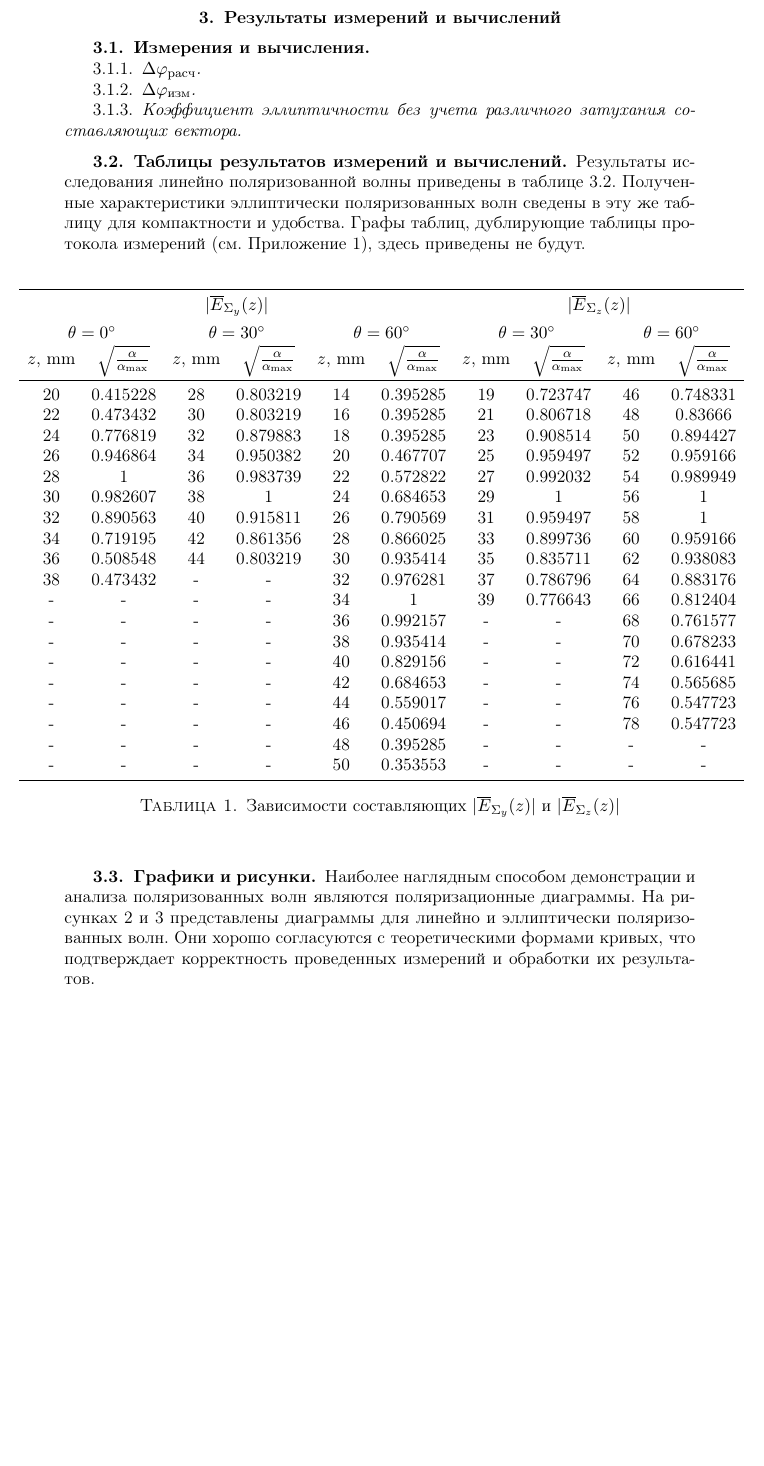
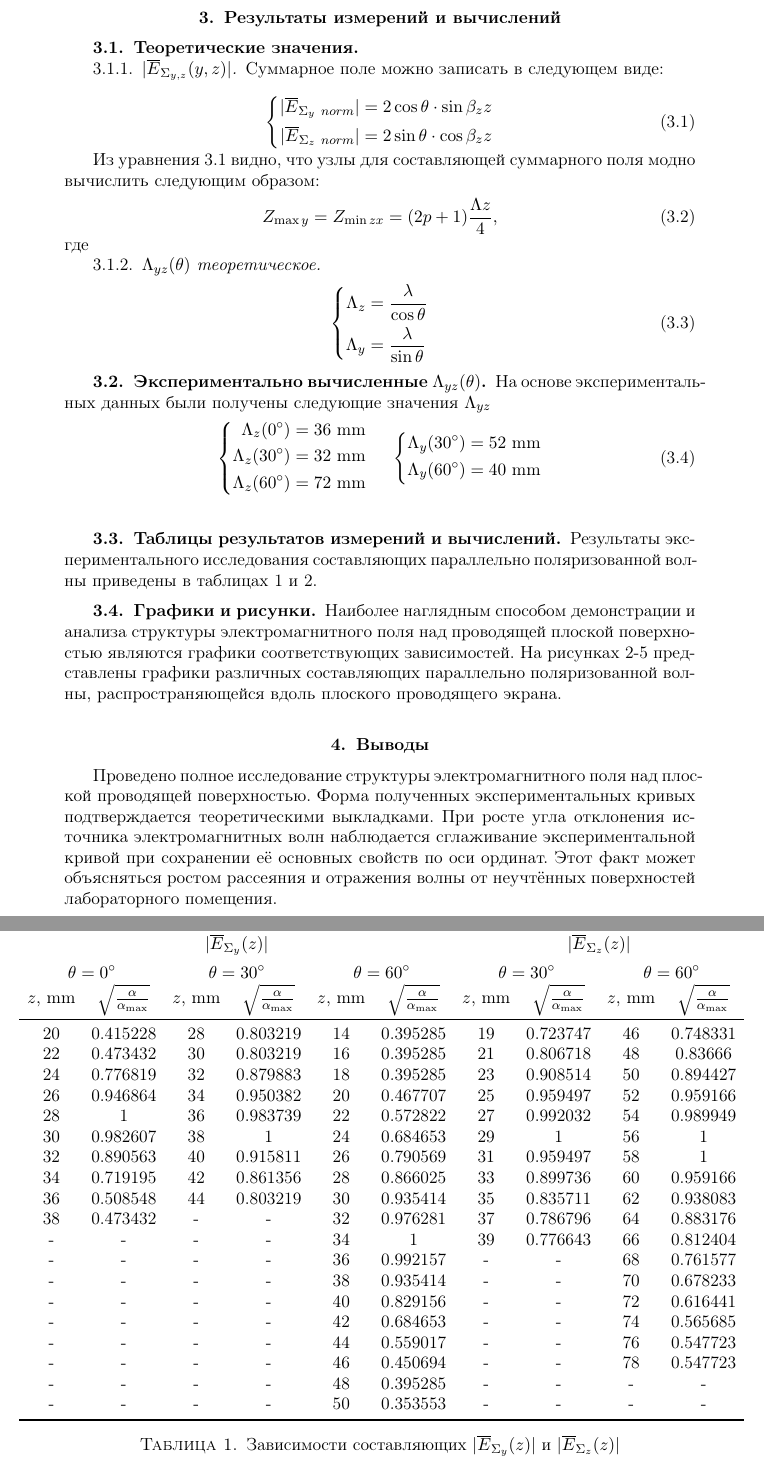
Before and after one commit to ownclo/dynamics, a LaTeX document (lab6/lab6.tex): part of page 3 of 6 before the commit and two parts of pages 3 and 4 of 6 after it, the two joined at a grey line, cut so that both start at the same text, the shorter picture padded with empty space. Compiled offline with pdfLaTeX.

Commit message:
Lab 6 is completed

```diff
--- a/lab6/lab6.tex
+++ b/lab6/lab6.tex
@@ -107,19 +107,60 @@
 
 \newpage
 \section{Результаты измерений и вычислений}
-\subsection{Измерения и вычисления}
-\subsubsection{$\Delta\phi_{расч}$}
+\subsection{Теоретические значения}
+\subsubsection{$|\overline{E}_{\Sigma_{y,z}}(y,z)|$}
+Суммарное поле можно записать в следующем виде:\\
+\begin{equation}
+    \left\{
+    \begin{aligned}
+        |\overline{E}_{\Sigma_y~norm}| &= 2\cos\theta\cdot\sin\beta_zz\\
+        |\overline{E}_{\Sigma_z~norm}| &= 2\sin\theta\cdot\cos\beta_zz\\
+    \end{aligned}
+    \right.
+    \label{eq:system}
+\end{equation}
 
-\subsubsection{$\Delta\phi_{изм}$}
+Из уравнения \ref{eq:system} видно, что узлы для составляющей суммарного поля модно вычислить
+следующим образом:
+\begin{equation}
+    Z_{\max y} = Z_{\min zx} = (2p + 1)\frac{\Lambda z}{4},
+\end{equation}
+где
+\subsubsection{$\Lambda_{yz}(\theta)$ теоретическое}
+\begin{equation}
+    \left\{
+    \begin{aligned}
+    \Lambda_z &= \frac{\lambda}{\cos\theta}\\
+    \Lambda_y &= \frac{\lambda}{\sin\theta}\\
+    \end{aligned}
+    \right.
+    \label{eq:lambdas}
+\end{equation}
 
-\subsubsection{Коэффициент эллиптичности без учета различного затухания составляющих вектора}
+\subsection{Экспериментально вычисленные $\Lambda_{yz}(\theta)$}
+На основе экспериментальных данных были получены следующие значения $\Lambda_{yz}$
+\begin{equation}
+    \left\{
+    \begin{aligned}
+        \Lambda_z(0^\circ) &= 36~\text{mm}\\
+        \Lambda_z(30^\circ) &= 32~\text{mm}\\
+        \Lambda_z(60^\circ) &= 72~\text{mm}\\
+    \end{aligned}
+    \right.
+    ~ ~ ~ ~
+    \left\{
+    \begin{aligned}
+        \Lambda_y(30^\circ) &= 52~\text{mm}\\
+        \Lambda_y(60^\circ) &= 40~\text{mm}\\
+    \end{aligned}
+    \right.
+    \label{eq:experimental}
+\end{equation}
+\vspace{6pt}
 
 \subsection{Таблицы результатов измерений и вычислений}
-Результаты исследования линейно поляризованной волны приведены в таблице
-\ref{tab:tab1}. Полученные характеристики эллиптически поляризованных
-волн сведены в эту же таблицу для компактности и удобства.
-Графы таблиц, дублирующие таблицы протокола измерений (см. Приложение 1),
-здесь приведены не будут.
+Результаты экспериментального исследования составляющих параллельно поляризованной волны
+приведены в таблицах 1 и 2.
 
 \begin{centering}
 \begin{table}[h!]
@@ -211,11 +252,10 @@ $z$,~mm & $\sqrt{\frac{\alpha}{\alpha_{\max}}}$ \\
 \end{centering}
 
 \subsection{Графики и рисунки}
-Наиболее наглядным способом демонстрации и анализа поляризованных волн являются
-поляризационные диаграммы. На рисунках \ref{fig:plot1} и \ref{fig:plot2}
-представлены диаграммы для линейно и эллиптически поляризованных волн.
-Они хорошо согласуются с теоретическими формами кривых, что
-подтверждает корректность проведенных измерений и обработки их результатов.\\
+Наиболее наглядным способом демонстрации и анализа структуры электромагнитного поля над
+проводящей плоской поверхностью являются графики соответствующих зависимостей.
+На рисунках \ref{fig:plot1}-\ref{fig:plot4} представлены графики различных составляющих
+параллельно поляризованной волны, распространяющейся вдоль плоского проводящего экрана.
 
 \begin{figure}[hb!]
     \begin{center}
@@ -251,4 +291,14 @@ $z$,~mm & $\sqrt{\frac{\alpha}{\alpha_{\max}}}$ \\
     \caption{График зависимости составляющих $|\overline{E}_{\Sigma_z}(y)|$}
     \label{fig:plot4}
 \end{figure}
+
+\vspace{10pt}
+\section{Выводы}
+Проведено полное исследование структуры электромагнитного поля над плоской проводящей
+поверхностью. Форма полученных экспериментальных кривых подтверждается
+теоретическими выкладками. При росте угла отклонения источника электромагнитных
+волн наблюдается сглаживание
+экспериментальной кривой при сохранении её основных свойств по оси ординат. Этот факт может
+объясняться ростом рассеяния и отражения волны от неучтённых поверхностей лабораторного
+помещения.
 \end{document}
```
Also changed, not shown: lab6/lab6.pdf, 2 other files.
